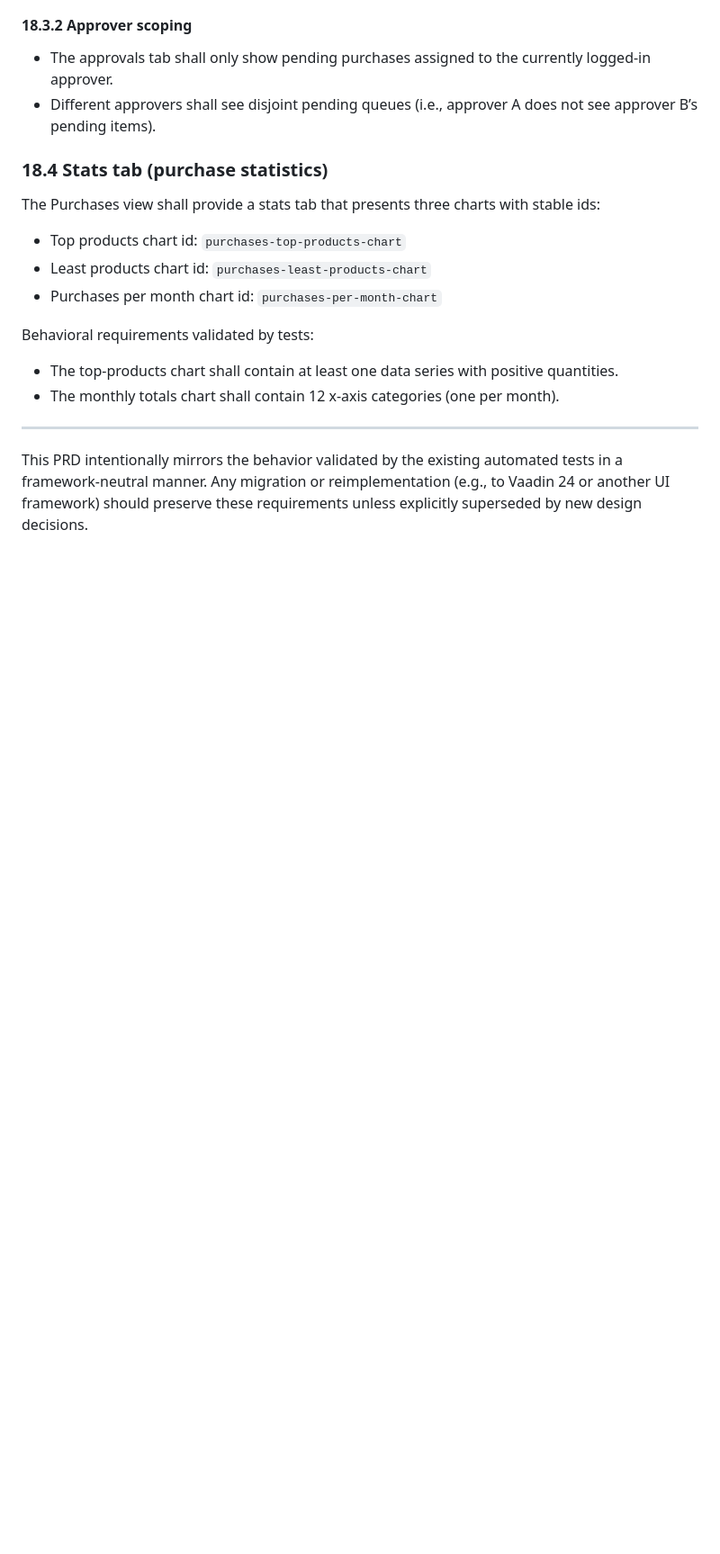
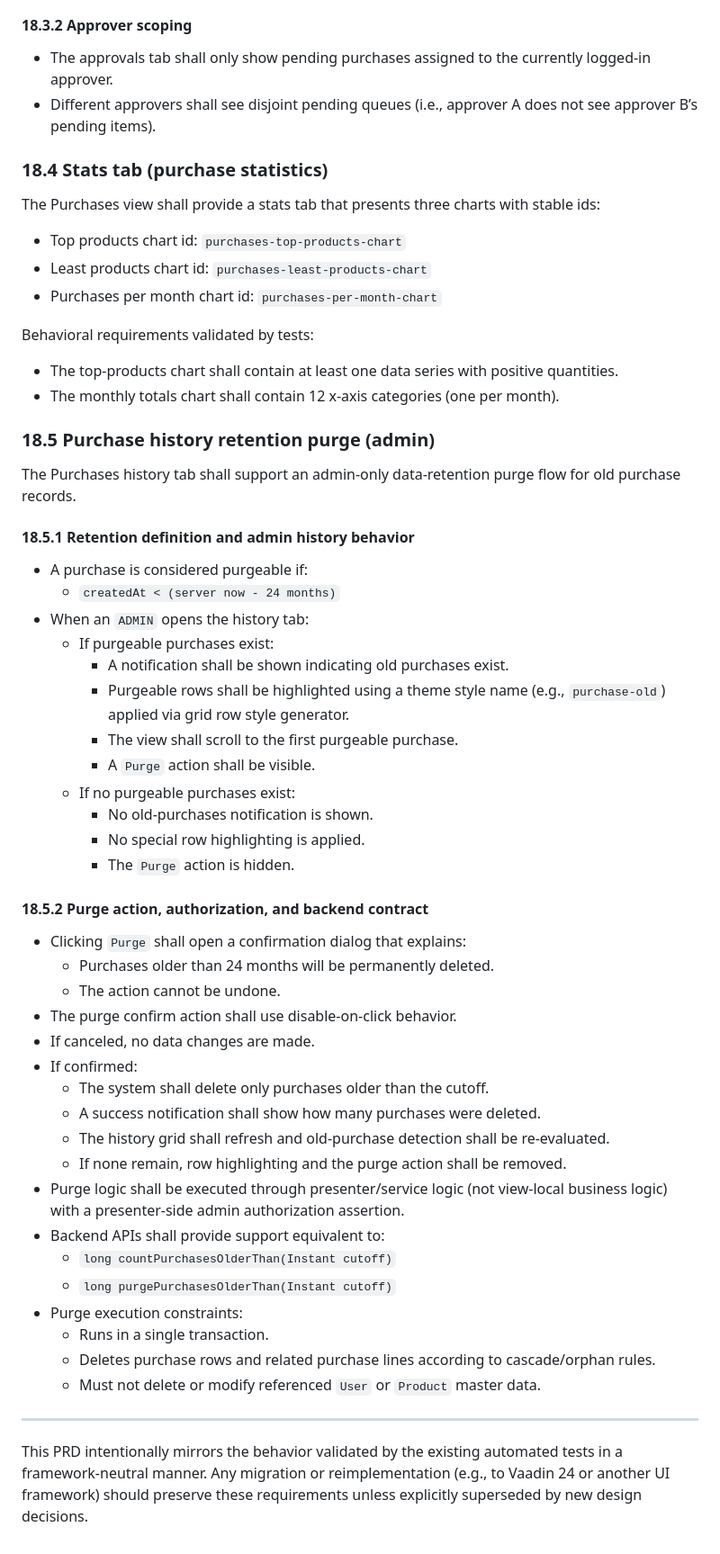
Before and after one commit to TatuLund/vaadin-create23, a Markdown page: docs/VaadinCreate.PRD.md, the part around the change. Shown at 90% size. Rendered like a GitHub page; blank space fills up the shorter version.

Commit message:
doc: Update VaadinCreate.PRD

```diff
--- a/docs/VaadinCreate.PRD.md
+++ b/docs/VaadinCreate.PRD.md
@@ -749,6 +749,46 @@ Behavioral requirements validated by tests:
 - The top-products chart shall contain at least one data series with positive quantities.
 - The monthly totals chart shall contain 12 x-axis categories (one per month).
 
+### 18.5 Purchase history retention purge (admin)
+
+The Purchases history tab shall support an admin-only data-retention purge flow for old purchase records.
+
+#### 18.5.1 Retention definition and admin history behavior
+
+- A purchase is considered purgeable if:
+  - `createdAt < (server now - 24 months)`
+- When an `ADMIN` opens the history tab:
+  - If purgeable purchases exist:
+    - A notification shall be shown indicating old purchases exist.
+    - Purgeable rows shall be highlighted using a theme style name (e.g., `purchase-old`) applied via grid row style generator.
+    - The view shall scroll to the first purgeable purchase.
+    - A `Purge` action shall be visible.
+  - If no purgeable purchases exist:
+    - No old-purchases notification is shown.
+    - No special row highlighting is applied.
+    - The `Purge` action is hidden.
+
+#### 18.5.2 Purge action, authorization, and backend contract
+
+- Clicking `Purge` shall open a confirmation dialog that explains:
+  - Purchases older than 24 months will be permanently deleted.
+  - The action cannot be undone.
+- The purge confirm action shall use disable-on-click behavior.
+- If canceled, no data changes are made.
+- If confirmed:
+  - The system shall delete only purchases older than the cutoff.
+  - A success notification shall show how many purchases were deleted.
+  - The history grid shall refresh and old-purchase detection shall be re-evaluated.
+  - If none remain, row highlighting and the purge action shall be removed.
+- Purge logic shall be executed through presenter/service logic (not view-local business logic) with a presenter-side admin authorization assertion.
+- Backend APIs shall provide support equivalent to:
+  - `long countPurchasesOlderThan(Instant cutoff)`
+  - `long purgePurchasesOlderThan(Instant cutoff)`
+- Purge execution constraints:
+  - Runs in a single transaction.
+  - Deletes purchase rows and related purchase lines according to cascade/orphan rules.
+  - Must not delete or modify referenced `User` or `Product` master data.
+
 
 ---
 
```
